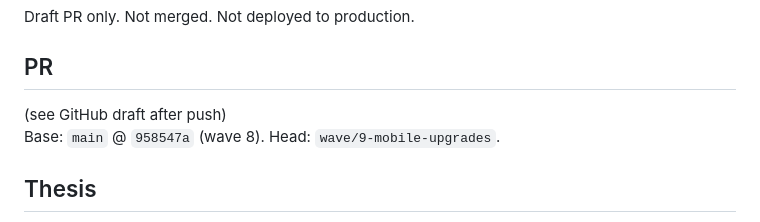
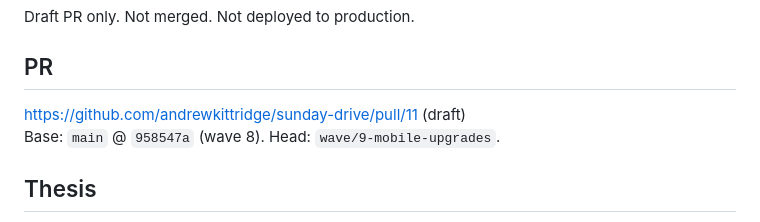
Before and after one commit to andrewkittridge/sunday-drive, a Markdown page: wave9-mobile-upgrades/RESULT.md, the part around the change. GitHub-like rendering.

Commit message:
Record the wave 9 draft PR URL in RESULT.md.

```diff
--- a/wave9-mobile-upgrades/RESULT.md
+++ b/wave9-mobile-upgrades/RESULT.md
@@ -4,7 +4,7 @@ Draft PR only. Not merged. Not deployed to production.
 
 ## PR
 
-(see GitHub draft after push)
+https://github.com/andrewkittridge/sunday-drive/pull/11 (draft)
 Base: `main` @ `958547a` (wave 8). Head: `wave/9-mobile-upgrades`.
 
 ## Thesis
```
